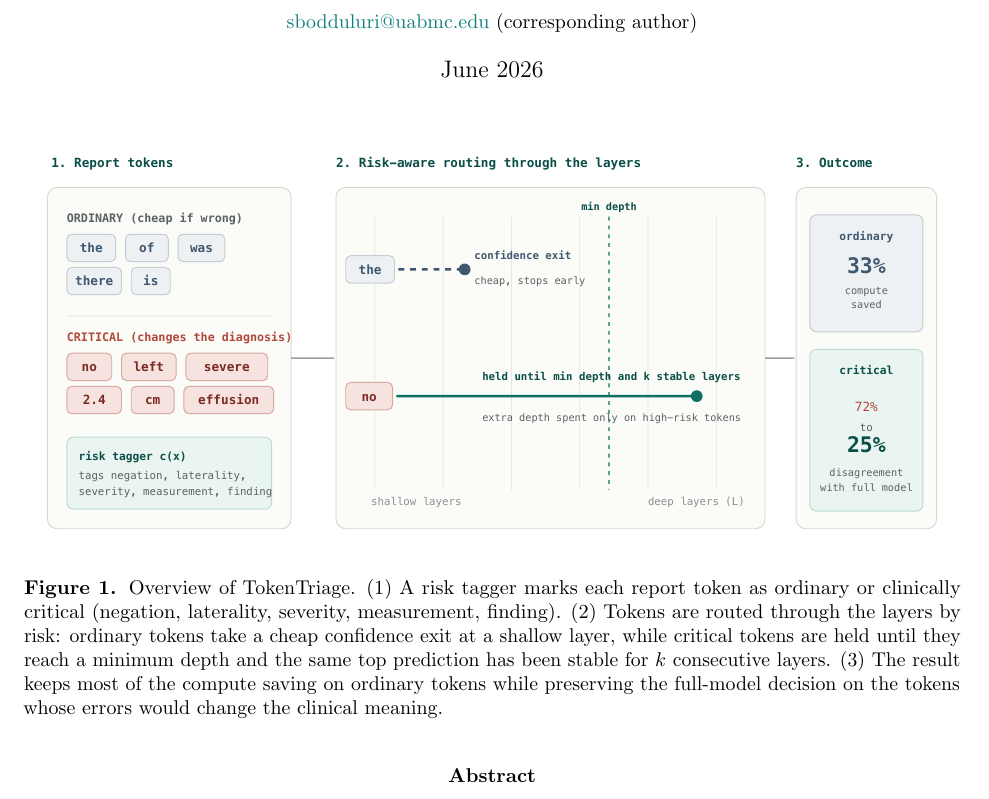
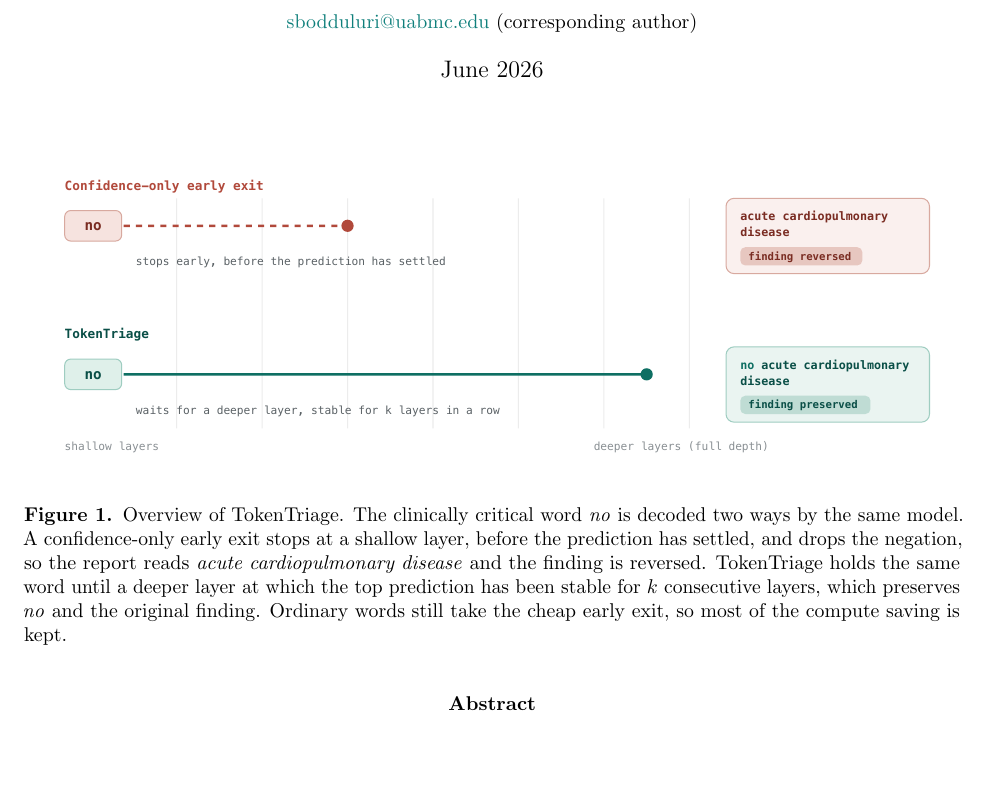
Before and after one commit to DIGlabUAB/token-triage, a LaTeX paper (manuscript/main.tex): part of page 1 of 12, cut so that both start at the same text, the shorter picture padded with empty space. Compiled offline with pdfLaTeX.

Commit message:
Redo manuscript Figure 1 as a clear before/after; page content fills one consistent column
- New Figure 1: same critical word 'no' decoded two ways (confidence-only exit
  reverses the finding; TokenTriage preserves it), with shared layer-depth axis.
- Project page: remove prose width cap so all blocks share the same column edges
  (no right-side gap), narrower centered column for comfortable reading.

Co-Authored-By: Claude Opus 4.8 <noreply@anthropic.com>

```diff
--- a/manuscript/main.tex
+++ b/manuscript/main.tex
@@ -54,12 +54,12 @@
 \begin{figure}[h!]
   \centering
   \includegraphics[width=\linewidth]{figures/overview.pdf}
-  \caption{Overview of \method{}. (1) A risk tagger marks each report token as ordinary or clinically
-  critical (negation, laterality, severity, measurement, finding). (2) Tokens are routed through the
-  layers by risk: ordinary tokens take a cheap confidence exit at a shallow layer, while critical
-  tokens are held until they reach a minimum depth and the same top prediction has been stable for $k$
-  consecutive layers. (3) The result keeps most of the compute saving on ordinary tokens while
-  preserving the full-model decision on the tokens whose errors would change the clinical meaning.}
+  \caption{Overview of \method{}. The clinically critical word \emph{no} is decoded two ways by the
+  same model. A confidence-only early exit stops at a shallow layer, before the prediction has settled,
+  and drops the negation, so the report reads \emph{acute cardiopulmonary disease} and the finding is
+  reversed. \method{} holds the same word until a deeper layer at which the top prediction has been
+  stable for $k$ consecutive layers, which preserves \emph{no} and the original finding. Ordinary words
+  still take the cheap early exit, so most of the compute saving is kept.}
   \label{fig:overview}
 \end{figure}
 
```
Also changed, not shown: manuscript/figures/overview.pdf, manuscript/main.pdf, project-page/assets/overview.svg, project-page/tokentriage-paper.pdf, 1 other file.
